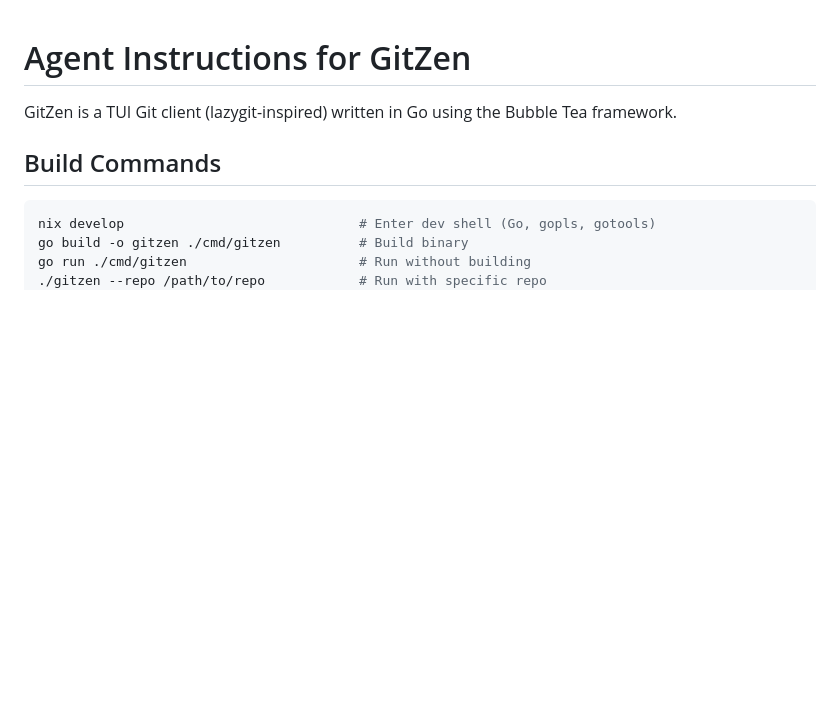
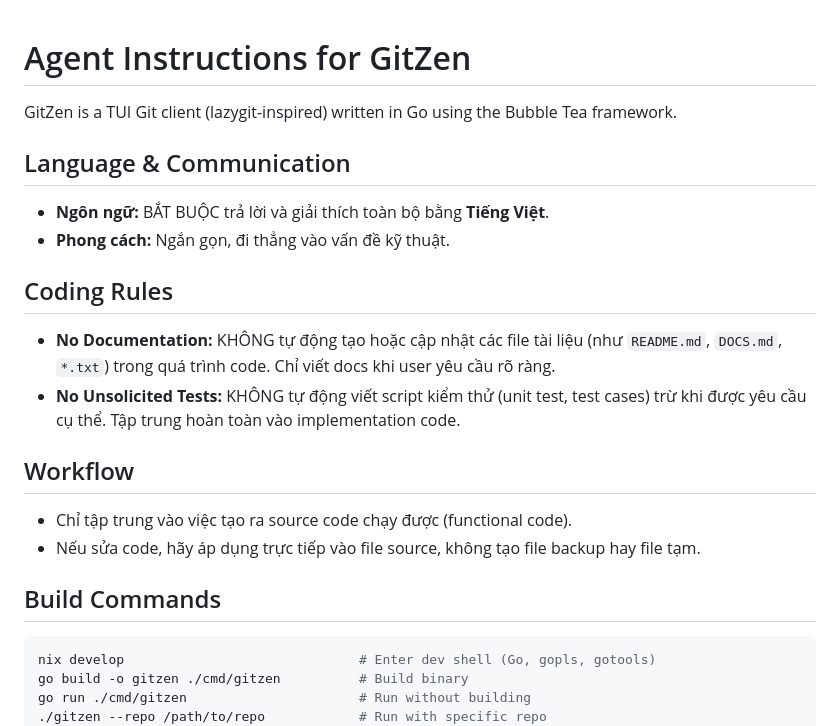
Before and after one commit to quanghai2k4/gitzen, a Markdown page: AGENTS.md, the part around the change. Drawn GitHub-style; blank space fills up the shorter version.

Commit message:
Update AGENTS.md: add Vietnamese language and coding rules

```diff
--- a/AGENTS.md
+++ b/AGENTS.md
@@ -1,6 +1,17 @@
 # Agent Instructions for GitZen
+GitZen is a TUI Git client (lazygit-inspired) written in Go using the Bubble Tea framework.
 
-GitZen is a TUI Git client (lazygit-inspired) written in Go using the Bubble Tea framework.
+## Language & Communication
+- **Ngôn ngữ:** BẮT BUỘC trả lời và giải thích toàn bộ bằng **Tiếng Việt**.
+- **Phong cách:** Ngắn gọn, đi thẳng vào vấn đề kỹ thuật.
+
+## Coding Rules
+- **No Documentation:** KHÔNG tự động tạo hoặc cập nhật các file tài liệu (như `README.md`, `DOCS.md`, `*.txt`) trong quá trình code. Chỉ viết docs khi user yêu cầu rõ ràng.
+- **No Unsolicited Tests:** KHÔNG tự động viết script kiểm thử (unit test, test cases) trừ khi được yêu cầu cụ thể. Tập trung hoàn toàn vào implementation code.
+
+## Workflow
+- Chỉ tập trung vào việc tạo ra source code chạy được (functional code).
+- Nếu sửa code, hãy áp dụng trực tiếp vào file source, không tạo file backup hay file tạm.
 
 ## Build Commands
 
```
